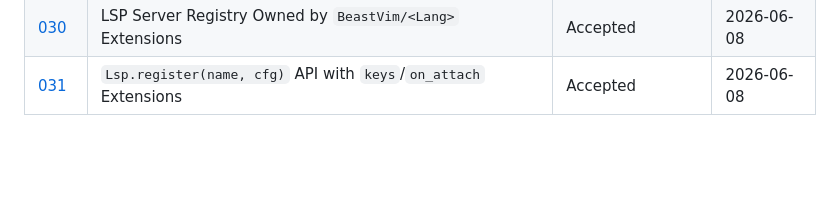
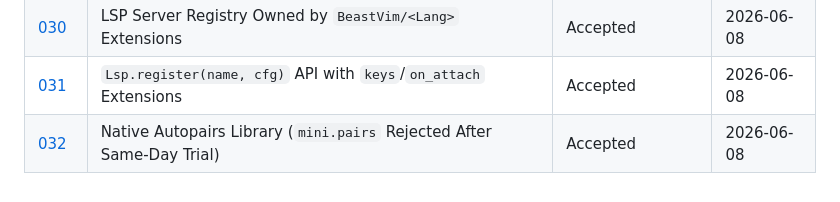
Before and after one commit to loctvl842/BeastVim, a Markdown page: docs/ADRs/INDEX.md, the part around the change. Drawn GitHub-style; blank space fills up the shorter version.

```diff
--- a/docs/ADRs/INDEX.md
+++ b/docs/ADRs/INDEX.md
@@ -33,3 +33,4 @@
 | [029](029-native-lsp-infra-no-lspconfig.md) | BeastVim-Native LSP Infra over `vim.lsp.config` / `vim.lsp.enable` | Accepted | 2026-06-08 |
 | [030](030-lsp-server-registry-ownership-extensions.md) | LSP Server Registry Owned by `BeastVim/<Lang>` Extensions | Accepted | 2026-06-08 |
 | [031](031-lsp-register-api-keys-on-attach-extensions.md) | `Lsp.register(name, cfg)` API with `keys`/`on_attach` Extensions | Accepted | 2026-06-08 |
+| [032](032-native-autopairs-library.md) | Native Autopairs Library (`mini.pairs` Rejected After Same-Day Trial) | Accepted | 2026-06-08 |
```
Also changed, not shown: docs/ADRs/032-native-autopairs-library.md (added, +59 -0 lines).
